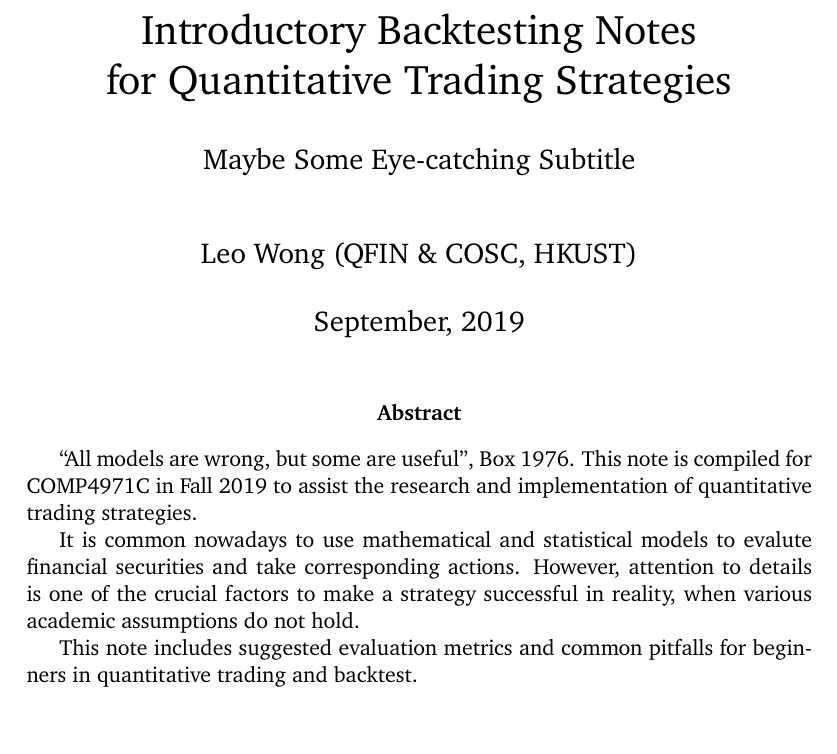
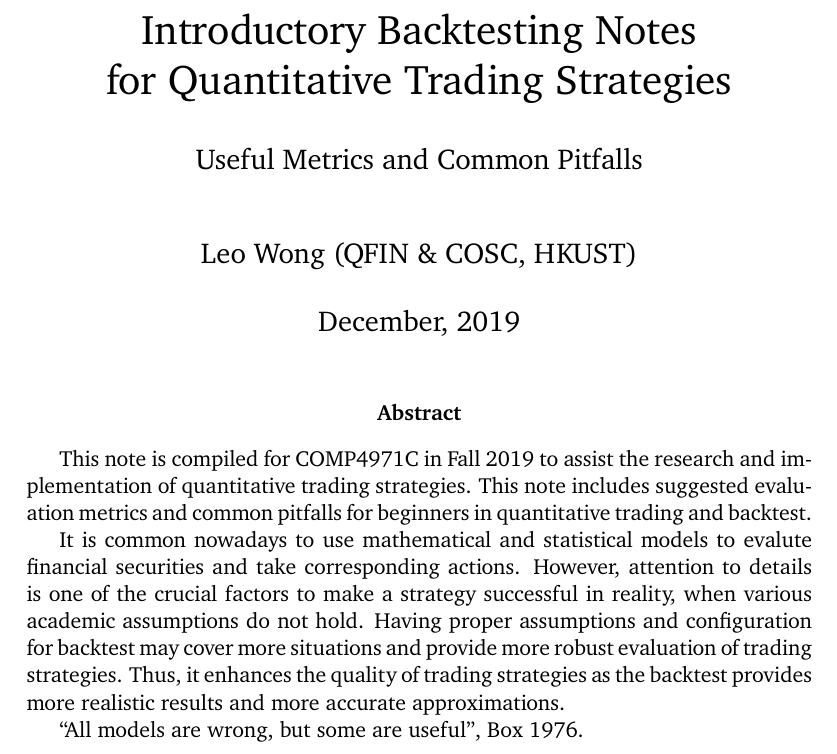
Before and after one commit to exnight/COMP4971C, a LaTeX paper (src/backtest.tex): part of page 1 of 8, cut so that both start at the same text, the shorter picture padded with empty space. Compiled offline with pdfLaTeX.

Commit message:
Adjust abstract

```diff
--- a/src/backtest.tex
+++ b/src/backtest.tex
@@ -3,20 +3,20 @@
 \input{./ref/structure.tex}
 
 \title{Introductory Backtesting Notes \\ for Quantitative Trading Strategies \\[2ex]
-  \large Maybe Some Eye-catching Subtitle}
+  \large Useful Metrics and Common Pitfalls}
 \author{Leo Wong (QFIN \& COSC, HKUST)}
-\date{September, 2019}
+\date{December, 2019}
 
 \begin{document}
 
 \begin{titlingpage}
   \maketitle
   \begin{abstract}
-    \enquote{All models are wrong, but some are useful}, \cite{allmodelsarewrong}. This note is compiled for COMP4971C in Fall 2019 to assist the research and implementation of quantitative trading strategies.
+    This note is compiled for COMP4971C in Fall 2019 to assist the research and implementation of quantitative trading strategies. This note includes suggested evaluation metrics and common pitfalls for beginners in quantitative trading and backtest.
 
-    It is common nowadays to use mathematical and statistical models to evalute financial securities and take corresponding actions. However, attention to details is one of the crucial factors to make a strategy successful in reality, when various academic assumptions do not hold.
+    It is common nowadays to use mathematical and statistical models to evalute financial securities and take corresponding actions. However, attention to details is one of the crucial factors to make a strategy successful in reality, when various academic assumptions do not hold. Having proper assumptions and configuration for backtest may cover more situations and provide more robust evaluation of trading strategies. Thus, it enhances the quality of trading strategies as the backtest provides more realistic results and more accurate approximations.
 
-    This note includes suggested evaluation metrics and common pitfalls for beginners in quantitative trading and backtest.
+    \enquote{All models are wrong, but some are useful}, \cite{allmodelsarewrong}.
   \end{abstract}
 \end{titlingpage}
 
```
Also changed, not shown: dist/backtest.pdf.
